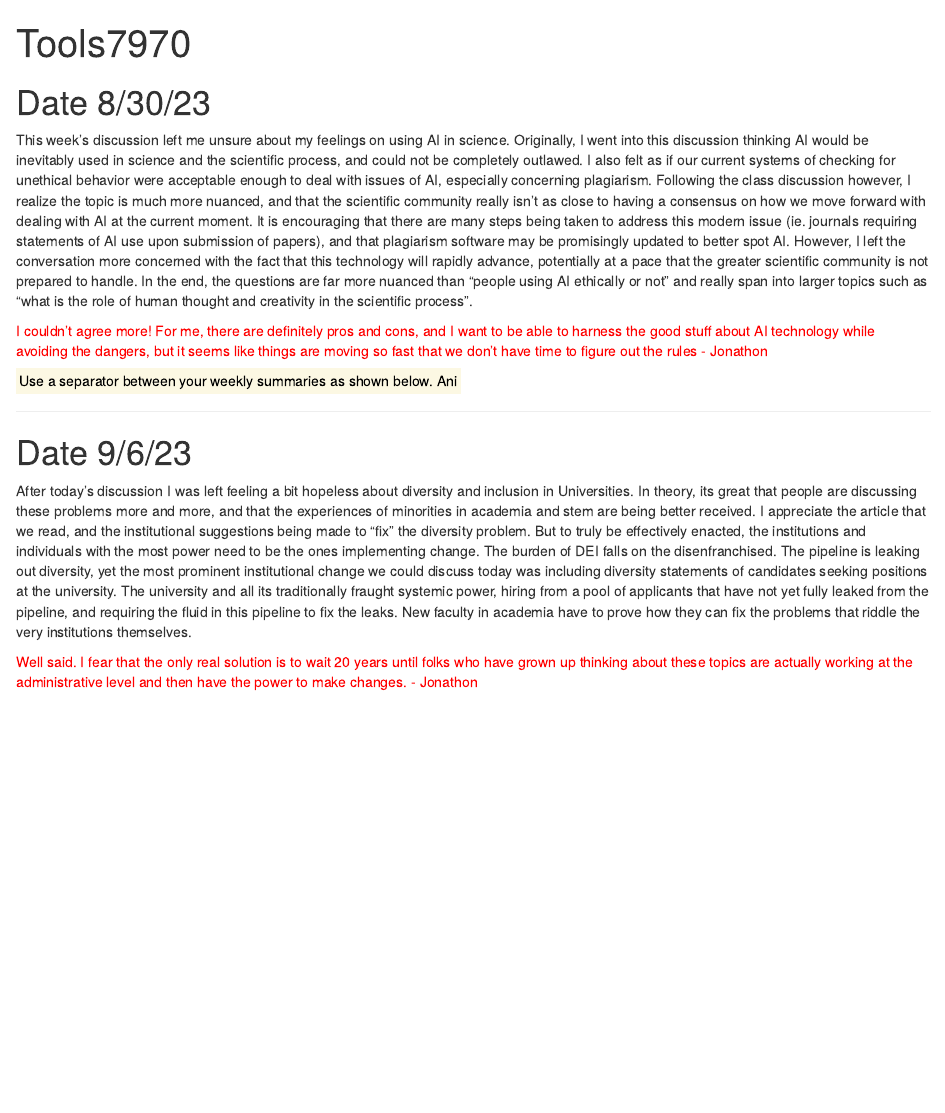
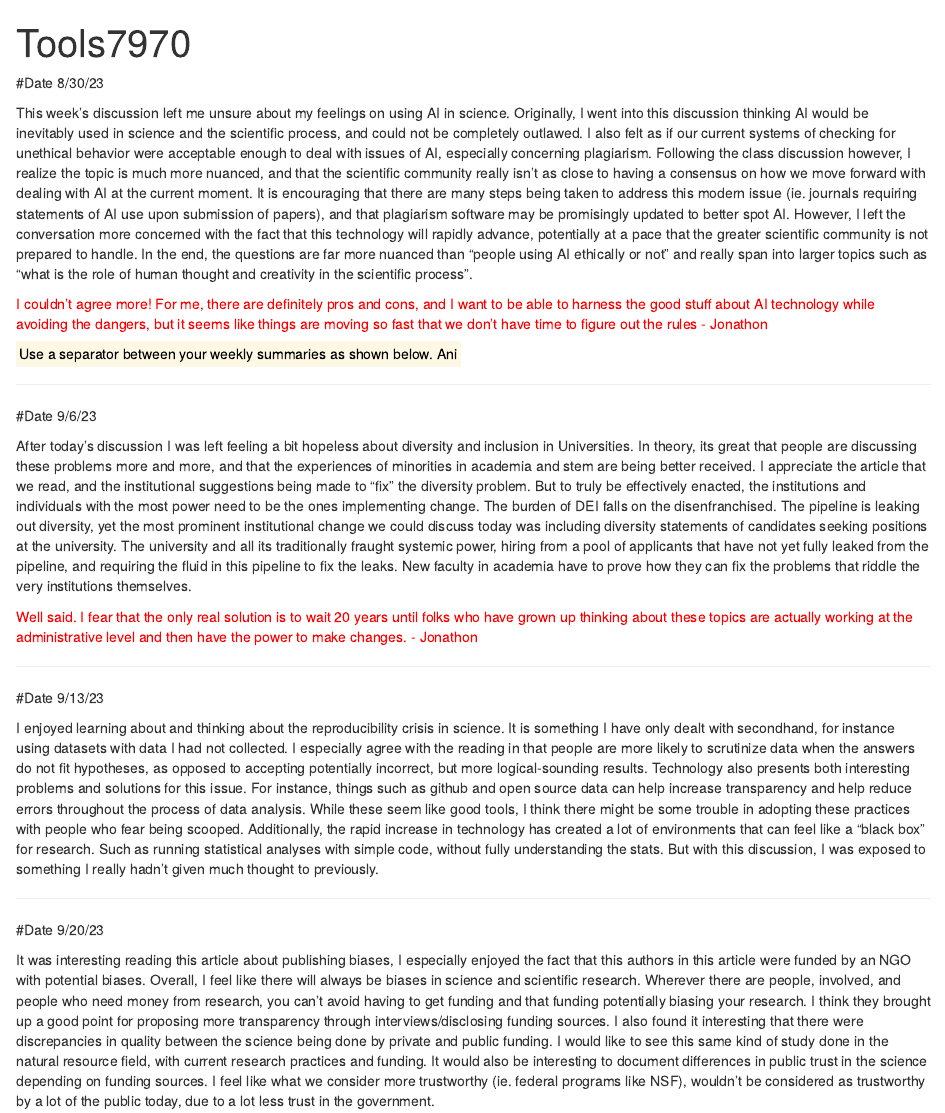
Before and after one commit to monetswildlife/Tools7970, an R Markdown document (Tools7970.Rmd): the page in a window 1100 px wide, from its top. Rendered offline with R 4.5, knitr and Pandoc, with nearby package versions.

Commit message:
Add files via upload

```diff
--- a/Tools7970.Rmd
+++ b/Tools7970.Rmd
@@ -15,8 +15,21 @@ This week's discussion left me unsure about my feelings on using AI in science.
 
 ---
 
-# Date 9/6/23
+#Date 9/6/23
 
 After today's discussion I was left feeling a bit hopeless about diversity and inclusion in Universities. In theory, its great that people are discussing these problems more and more, and that the experiences of minorities in academia and stem are being better received. I appreciate the article that we read, and the institutional suggestions being made to "fix" the diversity problem. But to truly be effectively enacted, the institutions and individuals with the most power need to be the ones implementing change. The burden of DEI falls on the disenfranchised. The pipeline is leaking out diversity, yet the most prominent institutional change we could discuss today was including diversity statements of candidates seeking positions at the university. The university and all its traditionally fraught systemic power, hiring from a pool of applicants that have not yet fully leaked from the pipeline, and requiring the fluid in this pipeline to fix the leaks. New faculty in academia have to prove how they can fix the problems that riddle the very institutions themselves.
 
 <span style="color:red">Well said. I fear that the only real solution is to wait 20 years until folks who have grown up thinking about these topics are actually working at the administrative level and then have the power to make changes. - Jonathon</span>
+
+---
+
+#Date 9/13/23
+
+I enjoyed learning about and thinking about the reproducibility crisis in science. It is something I have only dealt with secondhand, for instance using datasets with data I had not collected. I especially agree with the reading in that people are more likely to scrutinize data when the answers do not fit hypotheses, as opposed to accepting potentially incorrect, but more logical-sounding results. Technology also presents both interesting problems and solutions for this issue. For instance, things such as github and open source data can help increase transparency and help reduce errors throughout the process of data analysis. While these seem like good tools, I think there might be some trouble in adopting these practices with people who fear being scooped. Additionally, the rapid increase in technology has created a lot of environments that can feel like a "black box" for research. Such as running statistical analyses with simple code, without fully understanding the stats. But with this discussion, I was exposed to something I really hadn't given much thought to previously.
+
+
+---
+
+#Date 9/20/23
+
+It was interesting reading this article about publishing biases, I especially enjoyed the fact that this authors in this article were funded by an NGO with potential biases. Overall, I feel like there will always be biases in science and scientific research. Wherever there are people, involved, and people who need money from research, you can't avoid having to get funding and that funding potentially biasing your research. I think they brought up a good point for proposing more transparency through interviews/disclosing funding sources. I also found it interesting that there were discrepancies in quality between the science being done by private and public funding. I would like to see this same kind of study done in the natural resource field, with current research practices and funding. It would also be interesting to document differences in public trust in the science depending on funding sources. I feel like what we consider more trustworthy (ie. federal programs like NSF), wouldn't be considered as trustworthy by a lot of the public today, due to a lot less trust in the government.
```
Also changed, not shown: Tools7970.Rmd (2 more changed lines).
